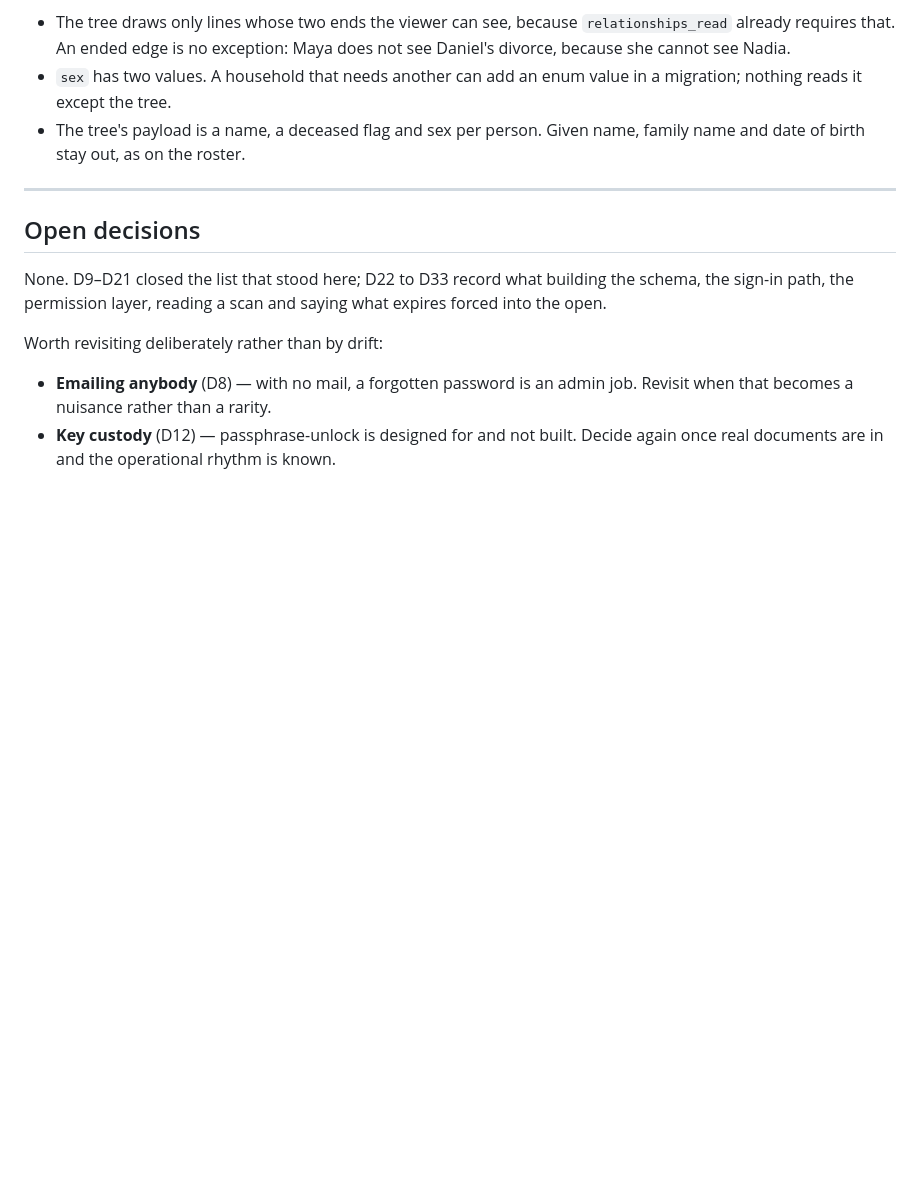
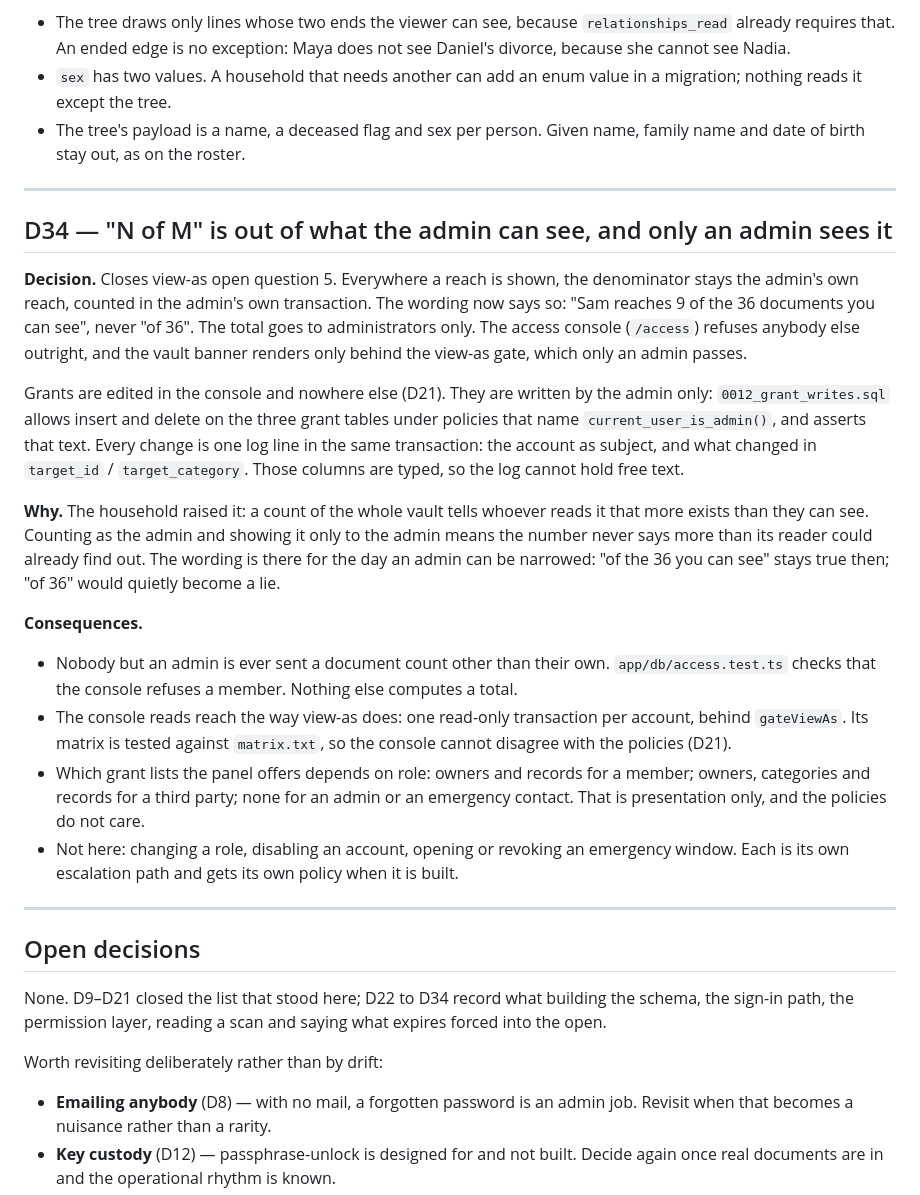
Before and after one commit to ghuuuu/safehouse, a Markdown page: docs/DECISIONS.md, the part around the change. Drawn GitHub-style; blank space fills up the shorter version.

Commit message:
Step 12 is done: record D34 and close open question 5
Co-Authored-By: Claude Opus 5.5 <noreply@anthropic.com>

```diff
--- a/docs/DECISIONS.md
+++ b/docs/DECISIONS.md
@@ -1174,9 +1174,48 @@ not imply otherwise.
 
 ---
 
+## D34 — "N of M" is out of what the admin can see, and only an admin sees it
+
+**Decision.** Closes view-as open question 5. Everywhere a reach is shown,
+the denominator stays the admin's own reach, counted in the admin's own
+transaction. The wording now says so: "Sam reaches 9 of the 36 documents you
+can see", never "of 36". The total goes to administrators only. The access
+console (`/access`) refuses anybody else outright, and the vault banner renders
+only behind the view-as gate, which only an admin passes.
+
+Grants are edited in the console and nowhere else (D21). They are written by
+the admin only: `0012_grant_writes.sql` allows insert and delete on the three
+grant tables under policies that name `current_user_is_admin()`, and asserts
+that text. Every change is one log line in the same transaction: the account
+as subject, and what changed in `target_id` / `target_category`. Those columns
+are typed, so the log cannot hold free text.
+
+**Why.** The household raised it: a count of the whole vault tells whoever
+reads it that more exists than they can see. Counting as the admin and showing
+it only to the admin means the number never says more than its reader could
+already find out. The wording is there for the day an admin can be narrowed:
+"of the 36 you can see" stays true then; "of 36" would quietly become a lie.
+
+**Consequences.**
+- Nobody but an admin is ever sent a document count other than their own.
+  `app/db/access.test.ts` checks that the console refuses a member. Nothing
+  else computes a total.
+- The console reads reach the way view-as does: one read-only transaction per
+  account, behind `gateViewAs`. Its matrix is tested against `matrix.txt`, so
+  the console cannot disagree with the policies (D21).
+- Which grant lists the panel offers depends on role: owners and records for a
+  member; owners, categories and records for a third party; none for an admin
+  or an emergency contact. That is presentation only, and the policies do not
+  care.
+- Not here: changing a role, disabling an account, opening or revoking an
+  emergency window. Each is its own escalation path and gets its own policy
+  when it is built.
+
+---
+
 ## Open decisions
 
-None. D9–D21 closed the list that stood here; D22 to D33 record what building
+None. D9–D21 closed the list that stood here; D22 to D34 record what building
 the schema, the sign-in path, the permission layer, reading a scan and saying
 what expires forced into the open.
 
```
Also changed, not shown: docs/ROADMAP.md (+28 -3 lines), docs/specs/view-as.md (+3 -2 lines).
